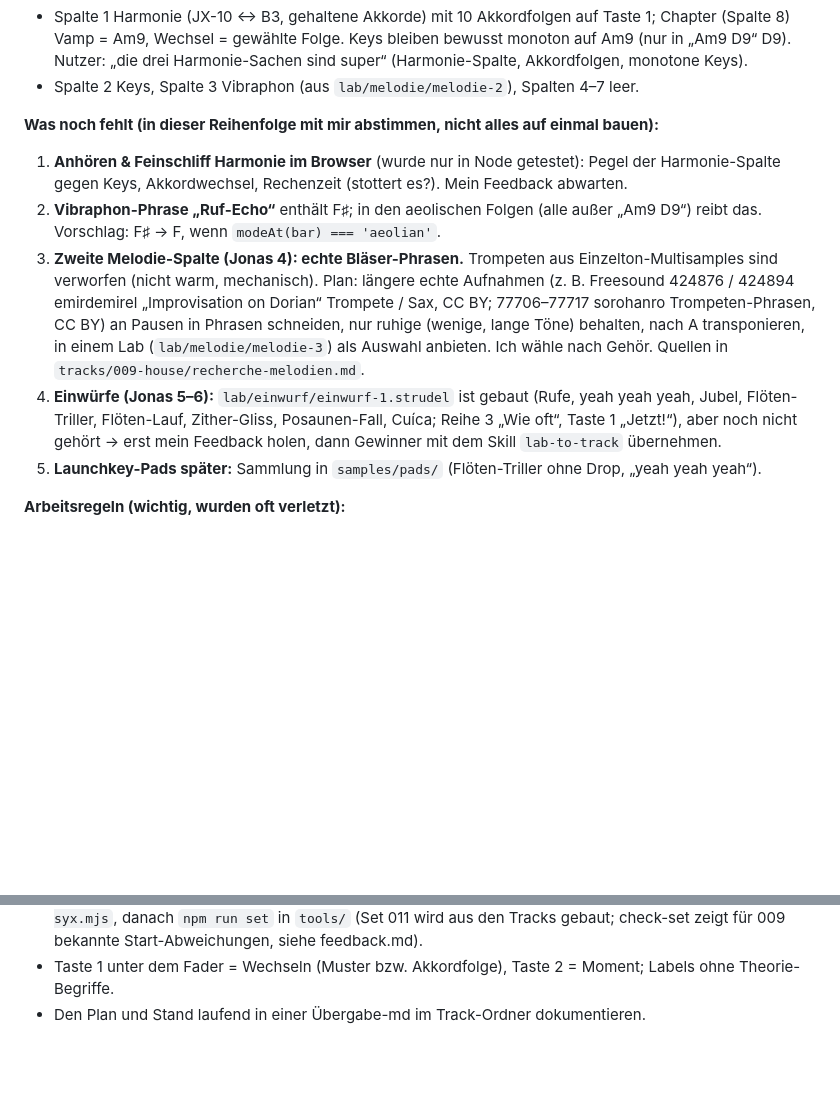
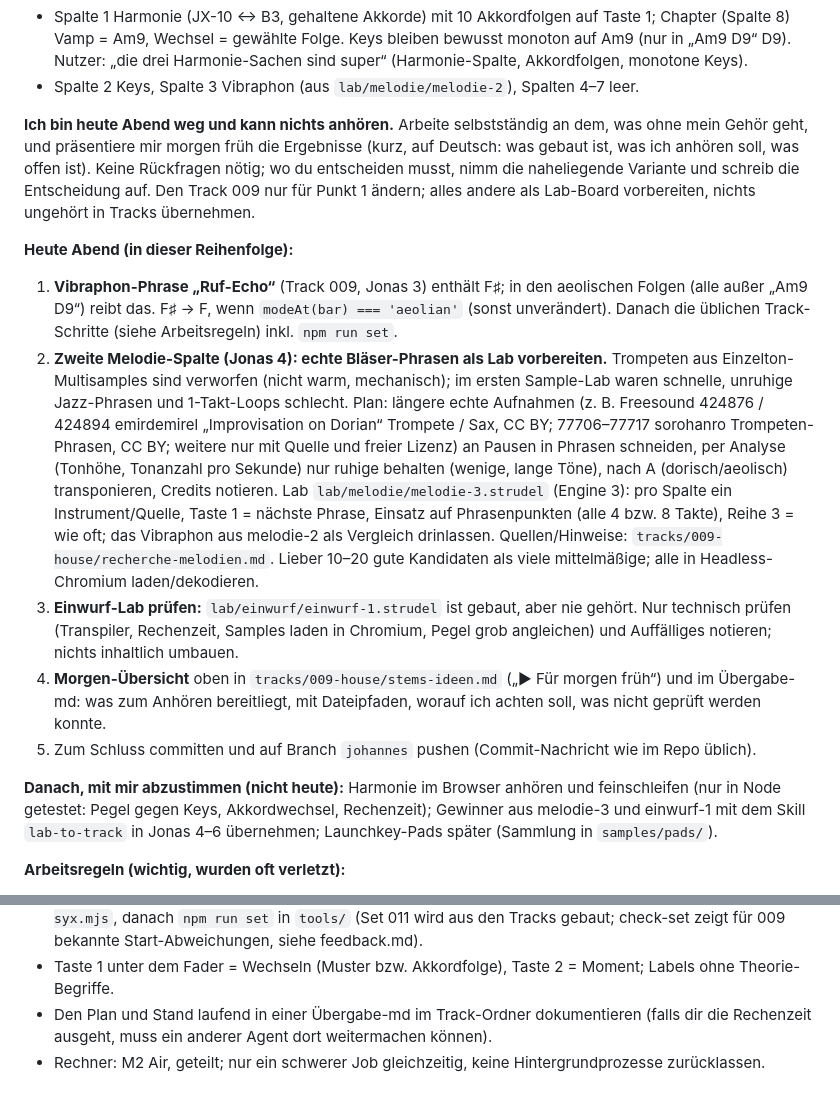
Before and after one commit to hallfjonas/cerulean-echoes, a Markdown page: tracks/009-house/prompt-naechster-agent.md, 2 parts joined by grey strips. GitHub-like rendering; blank space fills up the shorter version.

Commit message:
009: prompt for the next agent, evening without listening
Co-Authored-By: Claude Opus 5.5 <noreply@anthropic.com>

```diff
--- a/tracks/009-house/prompt-naechster-agent.md
+++ b/tracks/009-house/prompt-naechster-agent.md
@@ -20,21 +20,35 @@ gemeinsam spielen; alles muss leicht gut klingen. Track 009 = klassischer House
   Harmonie-Sachen sind super“ (Harmonie-Spalte, Akkordfolgen, monotone Keys).
 - Spalte 2 Keys, Spalte 3 Vibraphon (aus `lab/melodie/melodie-2`), Spalten 4–7 leer.
 
-**Was noch fehlt (in dieser Reihenfolge mit mir abstimmen, nicht alles auf einmal bauen):**
-1. **Anhören & Feinschliff Harmonie im Browser** (wurde nur in Node getestet): Pegel der Harmonie-Spalte gegen Keys,
-   Akkordwechsel, Rechenzeit (stottert es?). Mein Feedback abwarten.
-2. **Vibraphon-Phrase „Ruf-Echo“** enthält F♯; in den aeolischen Folgen (alle außer „Am9 D9“) reibt das. Vorschlag:
-   F♯ → F, wenn `modeAt(bar) === 'aeolian'`.
-3. **Zweite Melodie-Spalte (Jonas 4): echte Bläser-Phrasen.** Trompeten aus Einzelton-Multisamples sind verworfen
-   (nicht warm, mechanisch). Plan: längere echte Aufnahmen (z. B. Freesound 424876 / 424894 emirdemirel
-   „Improvisation on Dorian“ Trompete / Sax, CC BY; 77706–77717 sorohanro Trompeten-Phrasen, CC BY) an Pausen in
-   Phrasen schneiden, nur ruhige (wenige, lange Töne) behalten, nach A transponieren, in einem Lab
-   (`lab/melodie/melodie-3`) als Auswahl anbieten. Ich wähle nach Gehör. Quellen in
-   `tracks/009-house/recherche-melodien.md`.
-4. **Einwürfe (Jonas 5–6):** `lab/einwurf/einwurf-1.strudel` ist gebaut (Rufe, yeah yeah yeah, Jubel, Flöten-Triller,
-   Flöten-Lauf, Zither-Gliss, Posaunen-Fall, Cuíca; Reihe 3 „Wie oft“, Taste 1 „Jetzt!“), aber noch nicht gehört →
-   erst mein Feedback holen, dann Gewinner mit dem Skill `lab-to-track` übernehmen.
-5. **Launchkey-Pads später:** Sammlung in `samples/pads/` (Flöten-Triller ohne Drop, „yeah yeah yeah“).
+**Ich bin heute Abend weg und kann nichts anhören.** Arbeite selbstständig an dem, was ohne mein Gehör geht, und
+präsentiere mir morgen früh die Ergebnisse (kurz, auf Deutsch: was gebaut ist, was ich anhören soll, was offen ist).
+Keine Rückfragen nötig; wo du entscheiden musst, nimm die naheliegende Variante und schreib die Entscheidung auf.
+Den Track 009 nur für Punkt 1 ändern; alles andere als Lab-Board vorbereiten, nichts ungehört in Tracks übernehmen.
+
+**Heute Abend (in dieser Reihenfolge):**
+1. **Vibraphon-Phrase „Ruf-Echo“** (Track 009, Jonas 3) enthält F♯; in den aeolischen Folgen (alle außer „Am9 D9“)
+   reibt das. F♯ → F, wenn `modeAt(bar) === 'aeolian'` (sonst unverändert). Danach die üblichen Track-Schritte
+   (siehe Arbeitsregeln) inkl. `npm run set`.
+2. **Zweite Melodie-Spalte (Jonas 4): echte Bläser-Phrasen als Lab vorbereiten.** Trompeten aus
+   Einzelton-Multisamples sind verworfen (nicht warm, mechanisch); im ersten Sample-Lab waren schnelle, unruhige
+   Jazz-Phrasen und 1-Takt-Loops schlecht. Plan: längere echte Aufnahmen (z. B. Freesound 424876 / 424894
+   emirdemirel „Improvisation on Dorian“ Trompete / Sax, CC BY; 77706–77717 sorohanro Trompeten-Phrasen, CC BY; weitere
+   nur mit Quelle und freier Lizenz) an Pausen in Phrasen schneiden, per Analyse (Tonhöhe, Tonanzahl pro Sekunde) nur
+   ruhige behalten (wenige, lange Töne), nach A (dorisch/aeolisch) transponieren, Credits notieren. Lab
+   `lab/melodie/melodie-3.strudel` (Engine 3): pro Spalte ein Instrument/Quelle, Taste 1 = nächste Phrase,
+   Einsatz auf Phrasenpunkten (alle 4 bzw. 8 Takte), Reihe 3 = wie oft; das Vibraphon aus melodie-2 als Vergleich
+   drinlassen. Quellen/Hinweise: `tracks/009-house/recherche-melodien.md`. Lieber 10–20 gute Kandidaten als viele
+   mittelmäßige; alle in Headless-Chromium laden/dekodieren.
+3. **Einwurf-Lab prüfen:** `lab/einwurf/einwurf-1.strudel` ist gebaut, aber nie gehört. Nur technisch prüfen
+   (Transpiler, Rechenzeit, Samples laden in Chromium, Pegel grob angleichen) und Auffälliges notieren; nichts
+   inhaltlich umbauen.
+4. **Morgen-Übersicht** oben in `tracks/009-house/stems-ideen.md` („▶ Für morgen früh“) und im Übergabe-md:
+   was zum Anhören bereitliegt, mit Dateipfaden, worauf ich achten soll, was nicht geprüft werden konnte.
+5. Zum Schluss committen und auf Branch `johannes` pushen (Commit-Nachricht wie im Repo üblich).
+
+**Danach, mit mir abzustimmen (nicht heute):** Harmonie im Browser anhören und feinschleifen (nur in Node getestet:
+Pegel gegen Keys, Akkordwechsel, Rechenzeit); Gewinner aus melodie-3 und einwurf-1 mit dem Skill `lab-to-track` in
+Jonas 4–6 übernehmen; Launchkey-Pads später (Sammlung in `samples/pads/`).
 
 **Arbeitsregeln (wichtig, wurden oft verletzt):**
 - Vor jedem Bauen die Verworfen-Liste und die feedback.md lesen; Abgelehntes sofort raus, pro Runde lieber mehr
@@ -49,4 +63,6 @@ gemeinsam spielen; alles muss leicht gut klingen. Track 009 = klassischer House
   `npm run set` in `tools/` (Set 011 wird aus den Tracks gebaut; check-set zeigt für 009 bekannte Start-Abweichungen,
   siehe feedback.md).
 - Taste 1 unter dem Fader = Wechseln (Muster bzw. Akkordfolge), Taste 2 = Moment; Labels ohne Theorie-Begriffe.
-- Den Plan und Stand laufend in einer Übergabe-md im Track-Ordner dokumentieren.
+- Den Plan und Stand laufend in einer Übergabe-md im Track-Ordner dokumentieren (falls dir die Rechenzeit ausgeht,
+  muss ein anderer Agent dort weitermachen können).
+- Rechner: M2 Air, geteilt; nur ein schwerer Job gleichzeitig, keine Hintergrundprozesse zurücklassen.
```
